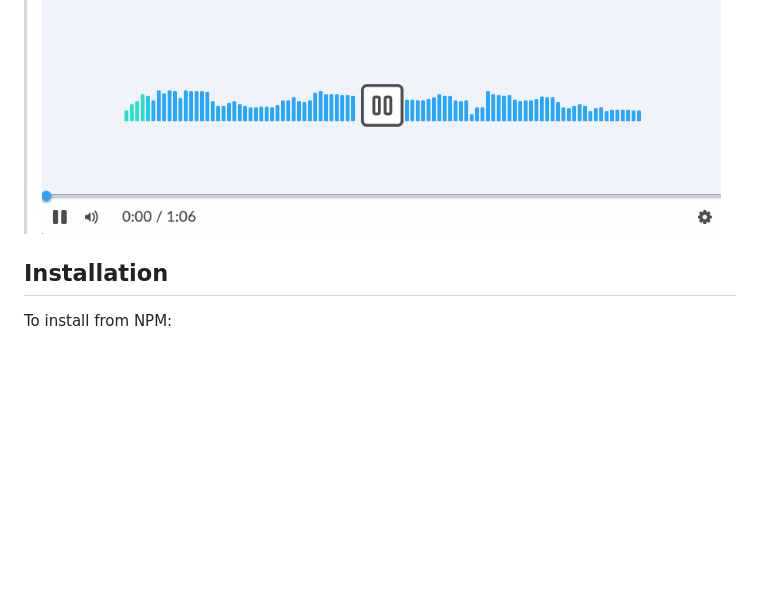
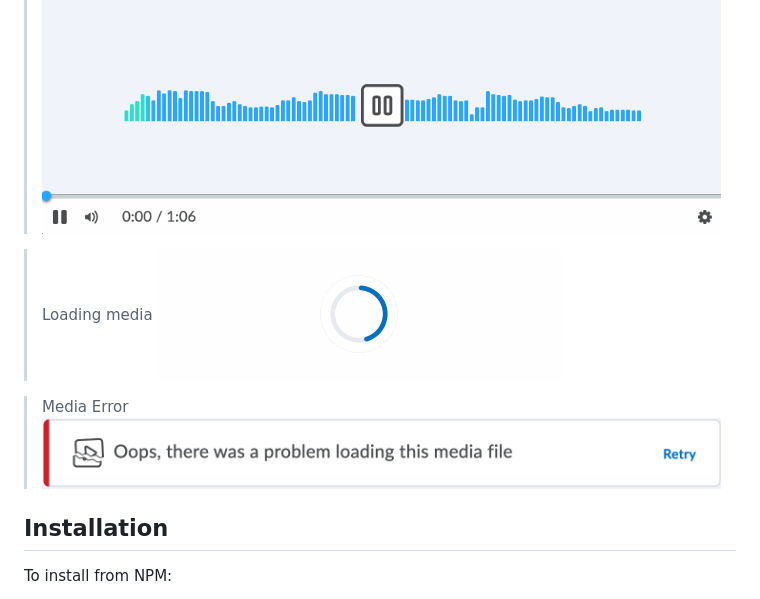
Before and after one commit to brightspace-bot/media-player, a Markdown page: README.md, the part around the change. GitHub-like rendering; pictures changed too: demo/example-error.png (added), demo/example-loading.gif (added); blank space fills up the shorter version.

```diff
--- a/README.md
+++ b/README.md
@@ -25,6 +25,12 @@ A LitElement based media player component, designed for similarity across browse
 
 > Displaying audio
 ![Example of audio](demo/example-audio.gif)
+
+> Loading media
+![Example of loading](demo/example-loading.gif)
+
+> Media Error
+![Example of error](demo/example-error.png)
 
 ## Installation
 
```
Also changed, not shown: demo/example-audio.png (deleted), 9 other files.
